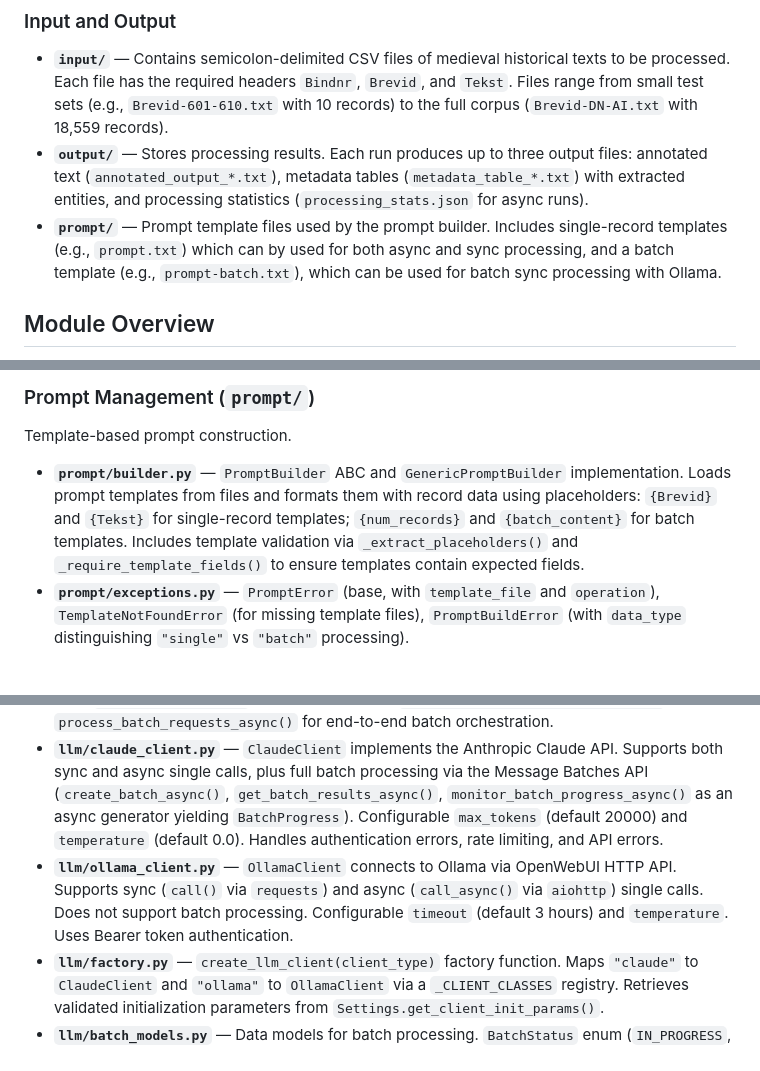
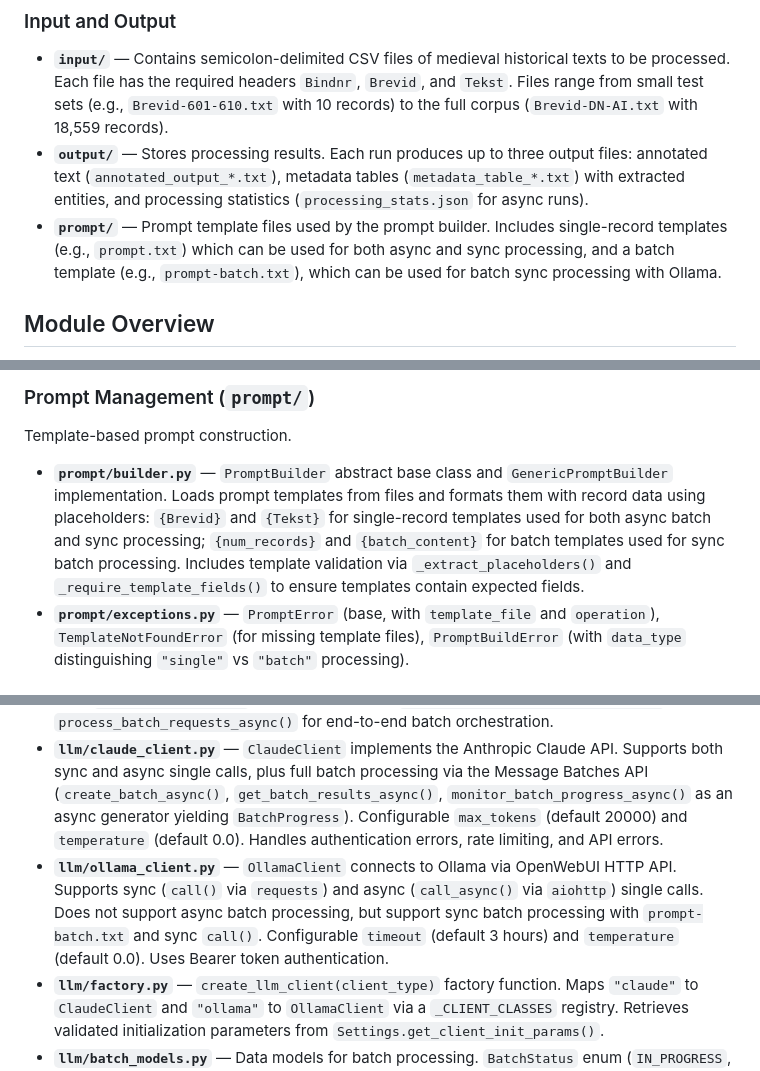
Before and after one commit to uib-ub/AI-NRE-System, a Markdown page: README.md, 3 parts joined by grey strips. Drawn GitHub-style.

Commit message:
revise README

```diff
--- a/README.md
+++ b/README.md
@@ -14,7 +14,7 @@ The system supports two LLM backends — the Anthropic Claude API and Ollama (vi
 
 - **`input/`** — Contains semicolon-delimited CSV files of medieval historical texts to be processed. Each file has the required headers `Bindnr`, `Brevid`, and `Tekst`. Files range from small test sets (e.g., `Brevid-601-610.txt` with 10 records) to the full corpus (`Brevid-DN-AI.txt` with 18,559 records).
 - **`output/`** — Stores processing results. Each run produces up to three output files: annotated text (`annotated_output_*.txt`), metadata tables (`metadata_table_*.txt`) with extracted entities, and processing statistics (`processing_stats.json` for async runs).
-- **`prompt/`** — Prompt template files used by the prompt builder. Includes single-record templates (e.g., `prompt.txt`) which can by used for both async and sync processing, and a batch template (e.g., `prompt-batch.txt`), which can be used for batch sync processing with Ollama.
+- **`prompt/`** — Prompt template files used by the prompt builder. Includes single-record templates (e.g., `prompt.txt`) which can be used for both async and sync processing, and a batch template (e.g., `prompt-batch.txt`), which can be used for batch sync processing with Ollama.
 
 ## Module Overview
 
@@ -61,7 +61,7 @@ Core NER processing logic.
 
 Template-based prompt construction.
 
-- **`prompt/builder.py`** — `PromptBuilder` ABC and `GenericPromptBuilder` implementation. Loads prompt templates from files and formats them with record data using placeholders: `{Brevid}` and `{Tekst}` for single-record templates; `{num_records}` and `{batch_content}` for batch templates. Includes template validation via `_extract_placeholders()` and `_require_template_fields()` to ensure templates contain expected fields.
+- **`prompt/builder.py`** — `PromptBuilder` abstract base class and `GenericPromptBuilder` implementation. Loads prompt templates from files and formats them with record data using placeholders: `{Brevid}` and `{Tekst}` for single-record templates used for both async batch and sync processing; `{num_records}` and `{batch_content}` for batch templates used for sync batch processing. Includes template validation via `_extract_placeholders()` and `_require_template_fields()` to ensure templates contain expected fields.
 - **`prompt/exceptions.py`** — `PromptError` (base, with `template_file` and `operation`), `TemplateNotFoundError` (for missing template files), `PromptBuildError` (with `data_type` distinguishing `"single"` vs `"batch"` processing).
 
 ### LLM Integration Layer (`llm/`)
@@ -70,7 +70,7 @@ Abstract client interface and concrete implementations.
 
 - **`llm/base_client.py`** — `Client` abstract base class defining the LLM interface. Requires `call(prompt)` (sync) and `call_async(prompt)` (async) for single requests. Provides optional batch API methods (`create_batch_async()`, `get_batch_status_async()`, `get_batch_results_async()`, `cancel_batch_async()`, `monitor_batch_progress_async()`) that raise `NotImplementedError` by default. Includes `wait_for_batch_completion_async()` and `process_batch_requests_async()` for end-to-end batch orchestration.
 - **`llm/claude_client.py`** — `ClaudeClient` implements the Anthropic Claude API. Supports both sync and async single calls, plus full batch processing via the Message Batches API (`create_batch_async()`, `get_batch_results_async()`, `monitor_batch_progress_async()` as an async generator yielding `BatchProgress`). Configurable `max_tokens` (default 20000) and `temperature` (default 0.0). Handles authentication errors, rate limiting, and API errors.
-- **`llm/ollama_client.py`** — `OllamaClient` connects to Ollama via OpenWebUI HTTP API. Supports sync (`call()` via `requests`) and async (`call_async()` via `aiohttp`) single calls. Does not support batch processing. Configurable `timeout` (default 3 hours) and `temperature`. Uses Bearer token authentication.
+- **`llm/ollama_client.py`** — `OllamaClient` connects to Ollama via OpenWebUI HTTP API. Supports sync (`call()` via `requests`) and async (`call_async()` via `aiohttp`) single calls. Does not support async batch processing, but support sync batch processing with `prompt-batch.txt` and sync `call()`. Configurable `timeout` (default 3 hours) and `temperature` (default 0.0). Uses Bearer token authentication.
 - **`llm/factory.py`** — `create_llm_client(client_type)` factory function. Maps `"claude"` to `ClaudeClient` and `"ollama"` to `OllamaClient` via a `_CLIENT_CLASSES` registry. Retrieves validated initialization parameters from `Settings.get_client_init_params()`.
 - **`llm/batch_models.py`** — Data models for batch processing. `BatchStatus` enum (`IN_PROGRESS`, `ENDED`, `CANCELING`), `BatchRequest` (with `custom_id`, `prompt`, `max_tokens`, `temperature`), `BatchResponse` (with `custom_id`, `response_text`, `success`, `error_message`), `BatchProgress` (tracking `batch_num`, `batch_id`, `status`, `elapsed_time`, `request_counts`).
 - **`llm/exceptions.py`** — `LLMClientError` (base), `APIError` (with `status_code`, `response_text`, `request_id`, `is_retryable()`), `LLMConnectionError` (with `endpoint`), `AuthenticationError`, `RateLimitError` (with `retry_after`, `limit_type`), `BatchTimeoutError` (with `batch_id`, `timeout_seconds`), `BatchProcessingError` (with `batch_id`, `failed_requests`).
```
Also changed, not shown: other parts of README.md (+5 -5 lines).
